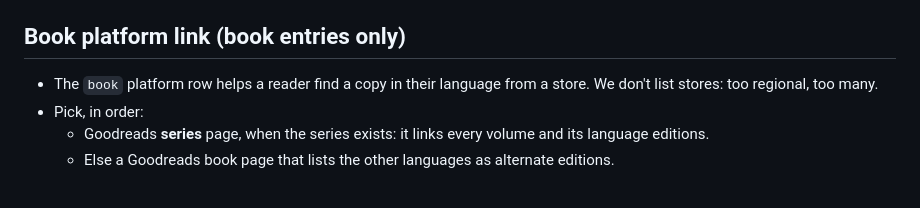
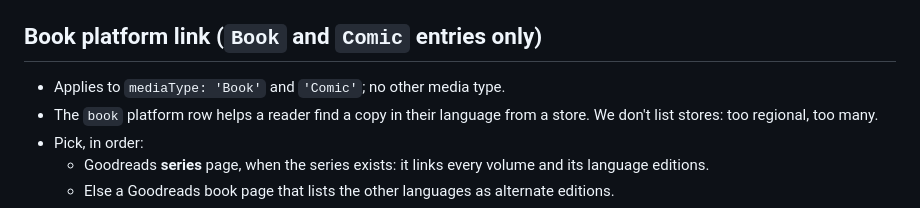
Before and after one commit to vertex-order/kit, a Markdown page: docs/data.md, the part around the change. Drawn GitHub-style.

Commit message:
docs: book platform link applies to Book and Comic media types

```diff
--- a/docs/data.md
+++ b/docs/data.md
@@ -148,8 +148,9 @@ and pull via `just sync`.
 - Content goes elsewhere (description, tags like `Short Stories`), not in
   place of the format.
 
-## Book platform link (book entries only)
+## Book platform link (`Book` and `Comic` entries only)
 
+- Applies to `mediaType: 'Book'` and `'Comic'`; no other media type.
 - The `book` platform row helps a reader find a copy in their language
   from a store. We don't list stores: too regional, too many.
 - Pick, in order:
```
